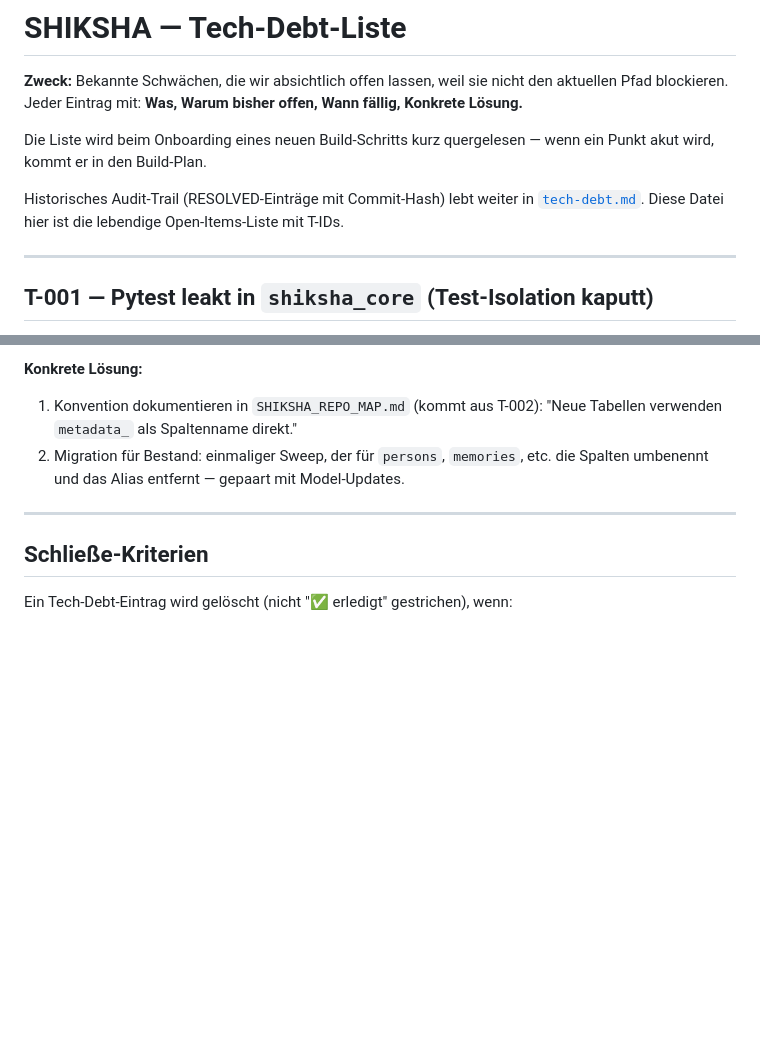
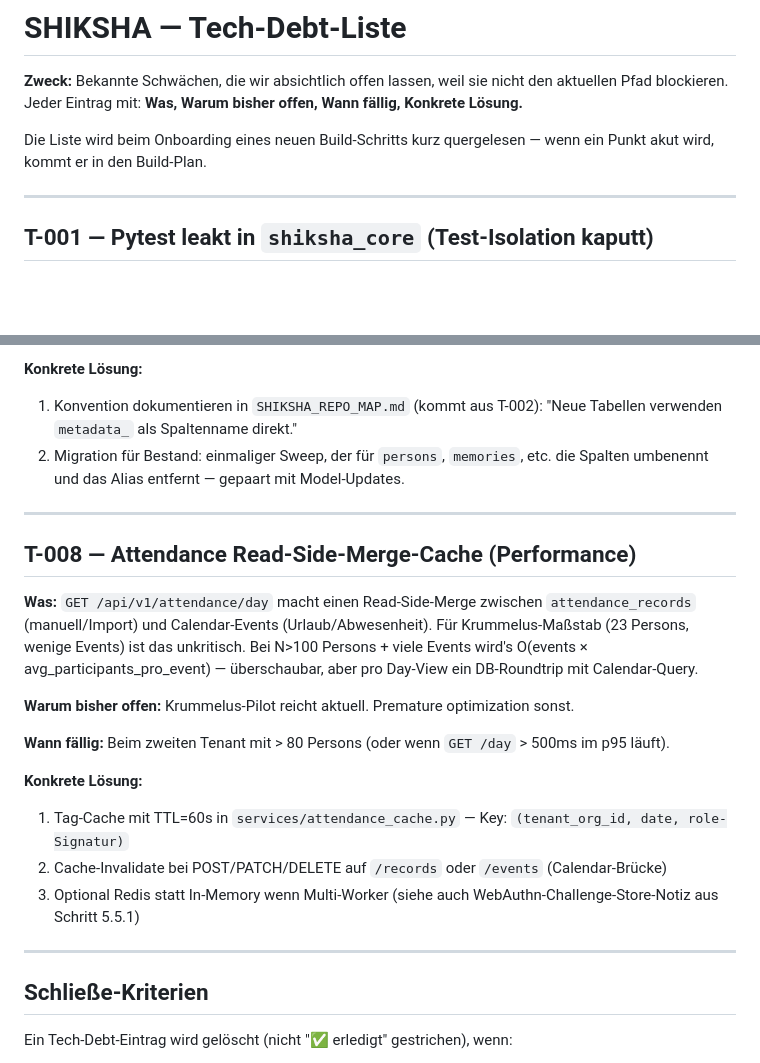
Before and after one commit to herrknoedler-cell/shiksha, a Markdown page: docs/SHIKSHA_TECH_DEBT.md, 2 parts joined by grey strips. GitHub-like rendering; blank space fills up the shorter version.

Commit message:
docs(tech-debt): T-008 — Attendance Read-Side-Merge-Cache
Aus Spec-Review 5.5.5.0 (L2): GET /attendance/day macht Read-Side-Merge
zwischen attendance_records und Calendar-Events (Urlaub/Abwesenheit).
Für Krummelus (23 Persons) unkritisch, ab >80 Persons / p95 > 500ms
fällig.

Lösung skizziert: Tag-Cache TTL=60s in services/attendance_cache.py,
Invalidate bei POST/PATCH/DELETE auf /records oder /events.
Optional Redis bei Multi-Worker (siehe auch WebAuthn-Challenge-Store
aus Schritt 5.5.1).

T-Nummerierung lässt T-007 frei (Platzhalter für nächste Klasse).

Co-Authored-By: Claude Opus 4.7 (1M context) <noreply@anthropic.com>

```diff
--- a/docs/SHIKSHA_TECH_DEBT.md
+++ b/docs/SHIKSHA_TECH_DEBT.md
@@ -3,8 +3,6 @@
 **Zweck:** Bekannte Schwächen, die wir absichtlich offen lassen, weil sie nicht den aktuellen Pfad blockieren. Jeder Eintrag mit: **Was, Warum bisher offen, Wann fällig, Konkrete Lösung.**
 
 Die Liste wird beim Onboarding eines neuen Build-Schritts kurz quergelesen — wenn ein Punkt akut wird, kommt er in den Build-Plan.
-
-Historisches Audit-Trail (RESOLVED-Einträge mit Commit-Hash) lebt weiter in [`tech-debt.md`](tech-debt.md). Diese Datei hier ist die lebendige Open-Items-Liste mit T-IDs.
 
 ---
 
@@ -126,6 +124,21 @@ Historisches Audit-Trail (RESOLVED-Einträge mit Commit-Hash) lebt weiter in [`t
 
 ---
 
+## T-008 — Attendance Read-Side-Merge-Cache (Performance)
+
+**Was:** `GET /api/v1/attendance/day` macht einen Read-Side-Merge zwischen `attendance_records` (manuell/Import) und Calendar-Events (Urlaub/Abwesenheit). Für Krummelus-Maßstab (23 Persons, wenige Events) ist das unkritisch. Bei N>100 Persons + viele Events wird's O(events × avg_participants_pro_event) — überschaubar, aber pro Day-View ein DB-Roundtrip mit Calendar-Query.
+
+**Warum bisher offen:** Krummelus-Pilot reicht aktuell. Premature optimization sonst.
+
+**Wann fällig:** Beim zweiten Tenant mit > 80 Persons (oder wenn `GET /day` > 500ms im p95 läuft).
+
+**Konkrete Lösung:**
+1. Tag-Cache mit TTL=60s in `services/attendance_cache.py` — Key: `(tenant_org_id, date, role-Signatur)`
+2. Cache-Invalidate bei POST/PATCH/DELETE auf `/records` oder `/events` (Calendar-Brücke)
+3. Optional Redis statt In-Memory wenn Multi-Worker (siehe auch WebAuthn-Challenge-Store-Notiz aus Schritt 5.5.1)
+
+---
+
 ## Schließe-Kriterien
 
 Ein Tech-Debt-Eintrag wird gelöscht (nicht "✅ erledigt" gestrichen), wenn:
```
